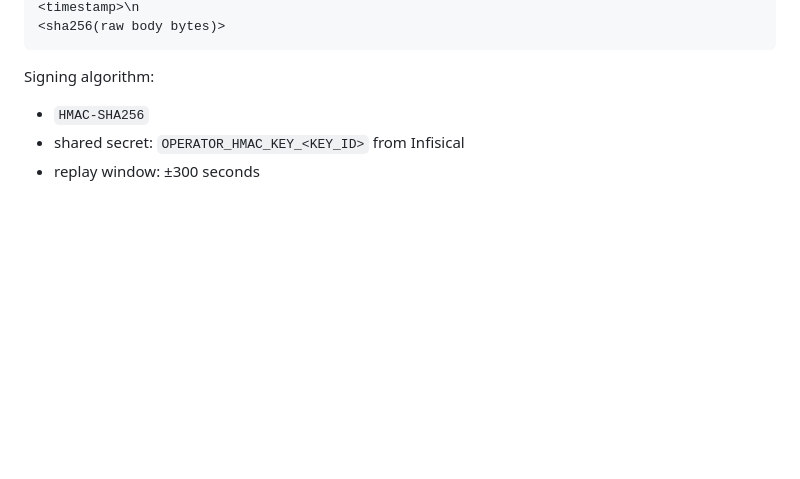
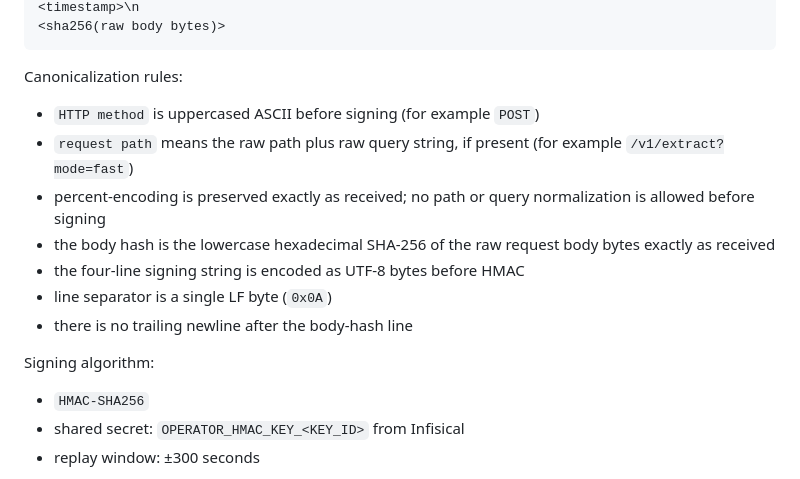
Before and after one commit to standupsa/movement-os, a Markdown page: docs/architecture/0007-extract-api-surface.md, the part around one of its changes. Rendered like a GitHub page; blank space fills up the shorter version.

Commit message:
docs(adr): clarify extract-api signature canonicalization

````diff
--- a/docs/architecture/0007-extract-api-surface.md
+++ b/docs/architecture/0007-extract-api-surface.md
@@ -74,6 +74,19 @@ Signature input:
 <timestamp>\n
 <sha256(raw body bytes)>
 ```
+
+Canonicalization rules:
+
+- `HTTP method` is uppercased ASCII before signing (for example `POST`)
+- `request path` means the raw path plus raw query string, if present
+  (for example `/v1/extract?mode=fast`)
+- percent-encoding is preserved exactly as received; no path or query
+  normalization is allowed before signing
+- the body hash is the lowercase hexadecimal SHA-256 of the raw request
+  body bytes exactly as received
+- the four-line signing string is encoded as UTF-8 bytes before HMAC
+- line separator is a single LF byte (`0x0A`)
+- there is no trailing newline after the body-hash line
 
 Signing algorithm:
 
````
Also changed, not shown: other parts of docs/architecture/0007-extract-api-surface.md (+2 -2 lines).
